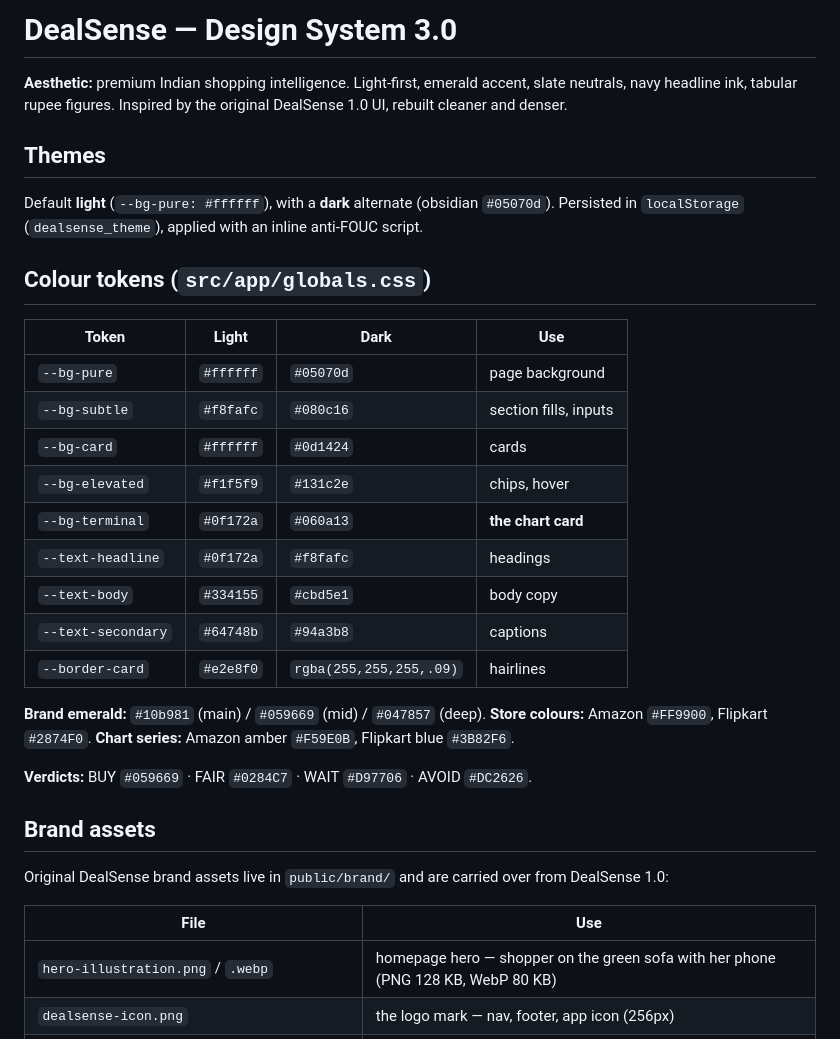
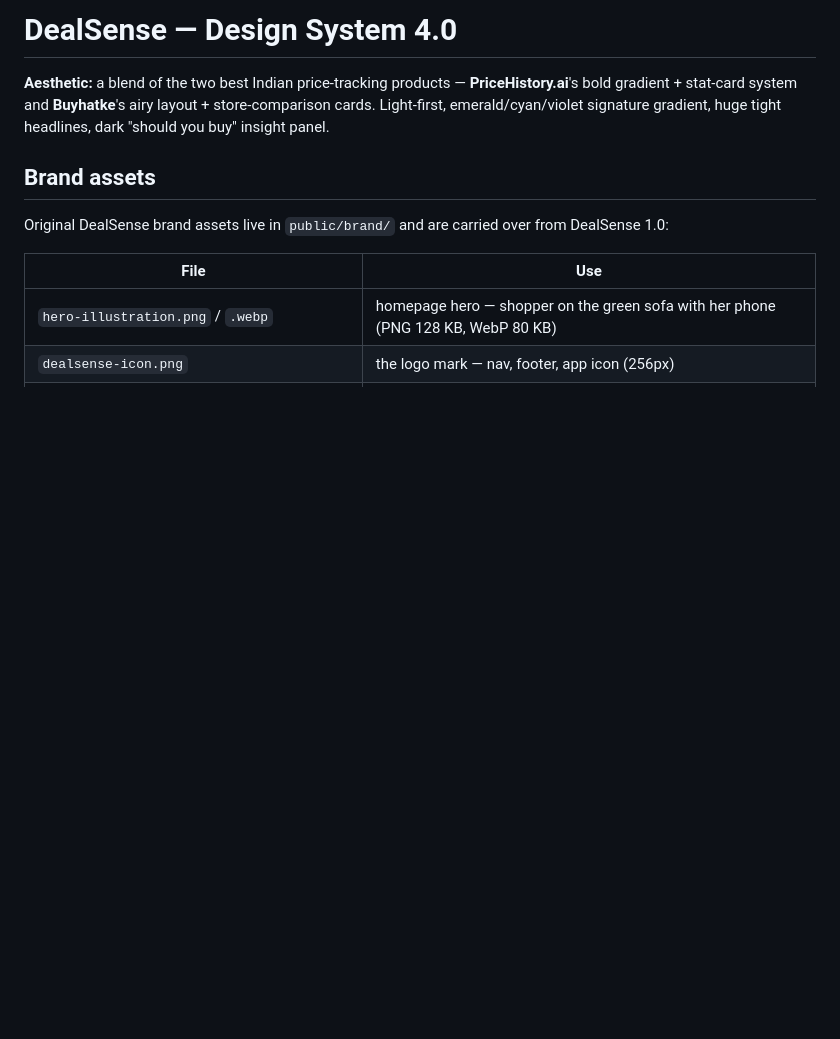
Before and after one commit to DealSenseIndia/DealSense, a Markdown page: DESIGN.md, the part around one of its changes. GitHub-like rendering; blank space fills up the shorter version.

```diff
--- a/DESIGN.md
+++ b/DESIGN.md
@@ -1,33 +1,8 @@
-# DealSense — Design System 3.0
+# DealSense — Design System 4.0
 
-**Aesthetic:** premium Indian shopping intelligence. Light-first, emerald accent, slate neutrals,
-navy headline ink, tabular rupee figures. Inspired by the original DealSense 1.0 UI, rebuilt
-cleaner and denser.
-
-## Themes
-
-Default **light** (`--bg-pure: #ffffff`), with a **dark** alternate (obsidian `#05070d`).
-Persisted in `localStorage` (`dealsense_theme`), applied with an inline anti-FOUC script.
-
-## Colour tokens (`src/app/globals.css`)
-
-| Token | Light | Dark | Use |
-| --- | --- | --- | --- |
-| `--bg-pure` | `#ffffff` | `#05070d` | page background |
-| `--bg-subtle` | `#f8fafc` | `#080c16` | section fills, inputs |
-| `--bg-card` | `#ffffff` | `#0d1424` | cards |
-| `--bg-elevated` | `#f1f5f9` | `#131c2e` | chips, hover |
-| `--bg-terminal` | `#0f172a` | `#060a13` | **the chart card** |
-| `--text-headline` | `#0f172a` | `#f8fafc` | headings |
-| `--text-body` | `#334155` | `#cbd5e1` | body copy |
-| `--text-secondary` | `#64748b` | `#94a3b8` | captions |
-| `--border-card` | `#e2e8f0` | `rgba(255,255,255,.09)` | hairlines |
-
-**Brand emerald:** `#10b981` (main) / `#059669` (mid) / `#047857` (deep).
-**Store colours:** Amazon `#FF9900`, Flipkart `#2874F0`.
-**Chart series:** Amazon amber `#F59E0B`, Flipkart blue `#3B82F6`.
-
-**Verdicts:** BUY `#059669` · FAIR `#0284C7` · WAIT `#D97706` · AVOID `#DC2626`.
+**Aesthetic:** a blend of the two best Indian price-tracking products — **PriceHistory.ai**'s bold
+gradient + stat-card system and **Buyhatke**'s airy layout + store-comparison cards. Light-first,
+emerald/cyan/violet signature gradient, huge tight headlines, dark "should you buy" insight panel.
 
 ## Brand assets
 
```
Also changed, not shown: other parts of DESIGN.md (+57 -23 lines).
